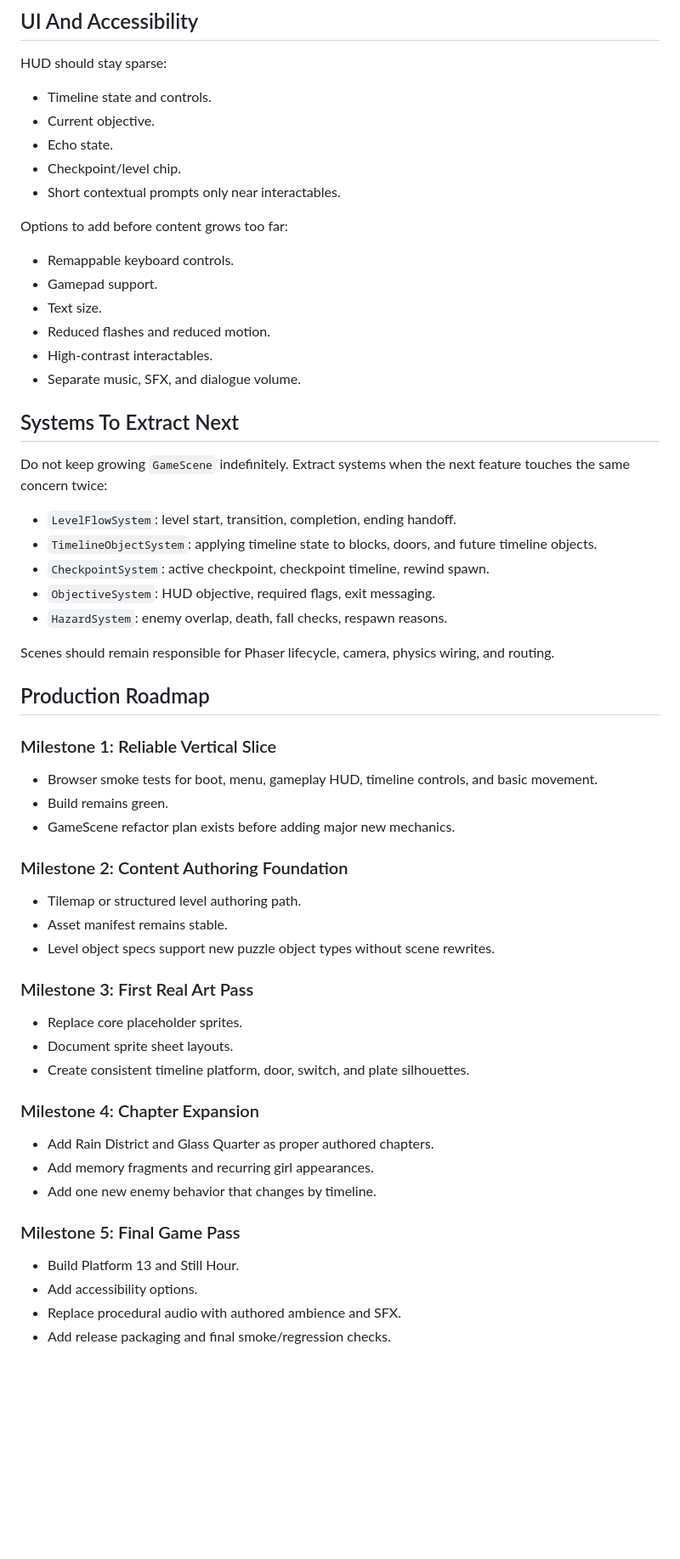
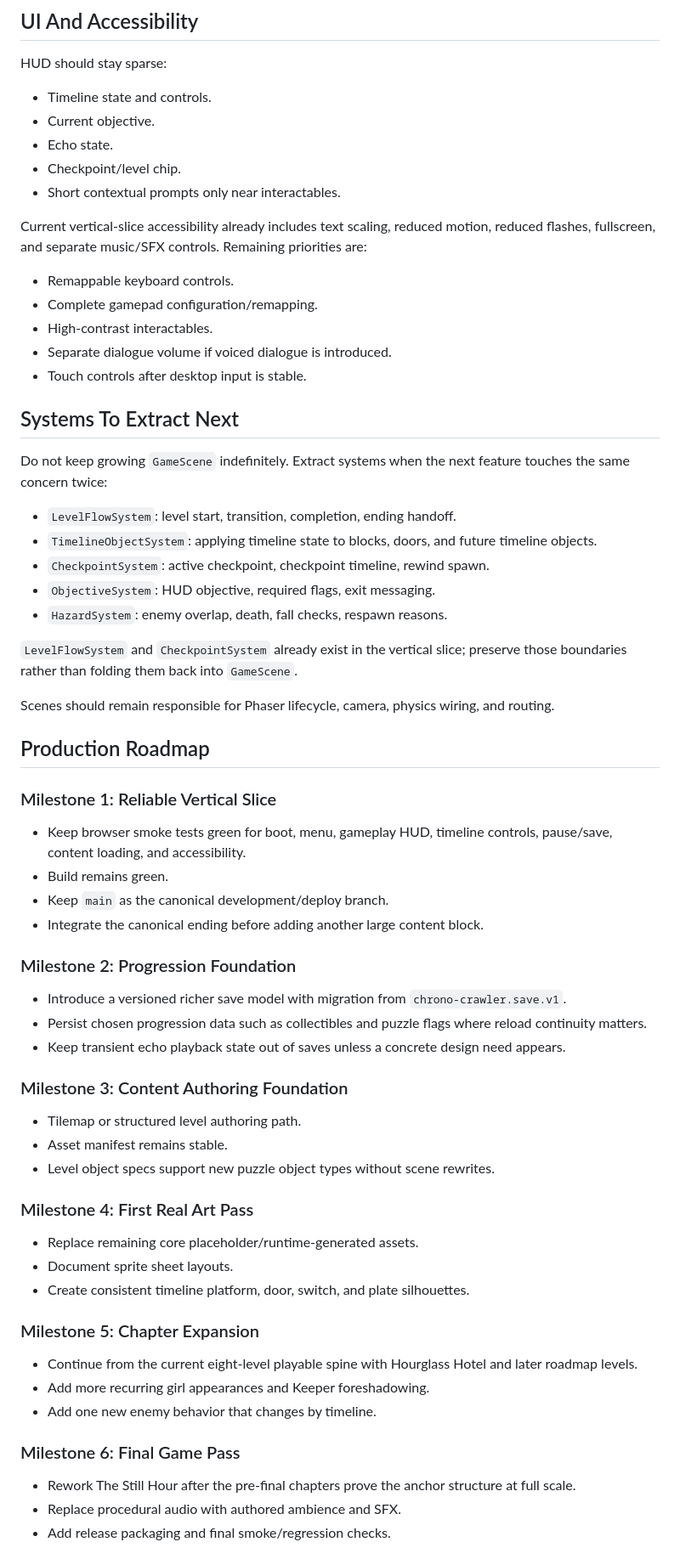
Before and after one commit to ShurexBRT/crono-crawler, a Markdown page: docs/full-game-blueprint.md, the part around one of its changes. Shown at 85% size. Rendered like a GitHub page; blank space fills up the shorter version.

Commit message:
Standardize narrative canon in blueprint

```diff
--- a/docs/full-game-blueprint.md
+++ b/docs/full-game-blueprint.md
@@ -148,14 +158,13 @@ HUD should stay sparse:
 - Checkpoint/level chip.
 - Short contextual prompts only near interactables.
 
-Options to add before content grows too far:
+Current vertical-slice accessibility already includes text scaling, reduced motion, reduced flashes, fullscreen, and separate music/SFX controls. Remaining priorities are:
 
 - Remappable keyboard controls.
-- Gamepad support.
-- Text size.
-- Reduced flashes and reduced motion.
+- Complete gamepad configuration/remapping.
 - High-contrast interactables.
-- Separate music, SFX, and dialogue volume.
+- Separate dialogue volume if voiced dialogue is introduced.
+- Touch controls after desktop input is stable.
 
 ## Systems To Extract Next
 
@@ -167,38 +176,46 @@ Do not keep growing `GameScene` indefinitely. Extract systems when the next feat
 - `ObjectiveSystem`: HUD objective, required flags, exit messaging.
 - `HazardSystem`: enemy overlap, death, fall checks, respawn reasons.
 
+`LevelFlowSystem` and `CheckpointSystem` already exist in the vertical slice; preserve those boundaries rather than folding them back into `GameScene`.
+
 Scenes should remain responsible for Phaser lifecycle, camera, physics wiring, and routing.
 
 ## Production Roadmap
 
 ### Milestone 1: Reliable Vertical Slice
 
-- Browser smoke tests for boot, menu, gameplay HUD, timeline controls, and basic movement.
+- Keep browser smoke tests green for boot, menu, gameplay HUD, timeline controls, pause/save, content loading, and accessibility.
 - Build remains green.
-- GameScene refactor plan exists before adding major new mechanics.
+- Keep `main` as the canonical development/deploy branch.
+- Integrate the canonical ending before adding another large content block.
 
-### Milestone 2: Content Authoring Foundation
+### Milestone 2: Progression Foundation
+
+- Introduce a versioned richer save model with migration from `chrono-crawler.save.v1`.
+- Persist chosen progression data such as collectibles and puzzle flags where reload continuity matters.
+- Keep transient echo playback state out of saves unless a concrete design need appears.
+
+### Milestone 3: Content Authoring Foundation
 
 - Tilemap or structured level authoring path.
 - Asset manifest remains stable.
 - Level object specs support new puzzle object types without scene rewrites.
 
-### Milestone 3: First Real Art Pass
+### Milestone 4: First Real Art Pass
 
-- Replace core placeholder sprites.
+- Replace remaining core placeholder/runtime-generated assets.
 - Document sprite sheet layouts.
 - Create consistent timeline platform, door, switch, and plate silhouettes.
 
-### Milestone 4: Chapter Expansion
+### Milestone 5: Chapter Expansion
 
-- Add Rain District and Glass Quarter as proper authored chapters.
-- Add memory fragments and recurring girl appearances.
+- Continue from the current eight-level playable spine with Hourglass Hotel and later roadmap levels.
+- Add more recurring girl appearances and Keeper foreshadowing.
 - Add one new enemy behavior that changes by timeline.
 
-### Milestone 5: Final Game Pass
+### Milestone 6: Final Game Pass
 
-- Build Platform 13 and Still Hour.
-- Add accessibility options.
+- Rework The Still Hour after the pre-final chapters prove the anchor structure at full scale.
 - Replace procedural audio with authored ambience and SFX.
 - Add release packaging and final smoke/regression checks.
 
```
Also changed, not shown: other parts of docs/full-game-blueprint.md (+11 -1 lines).
